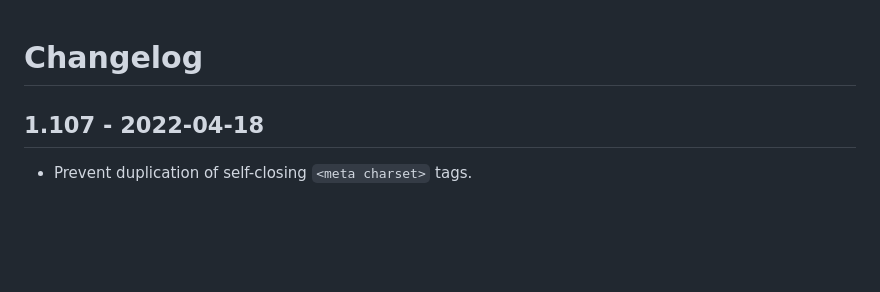
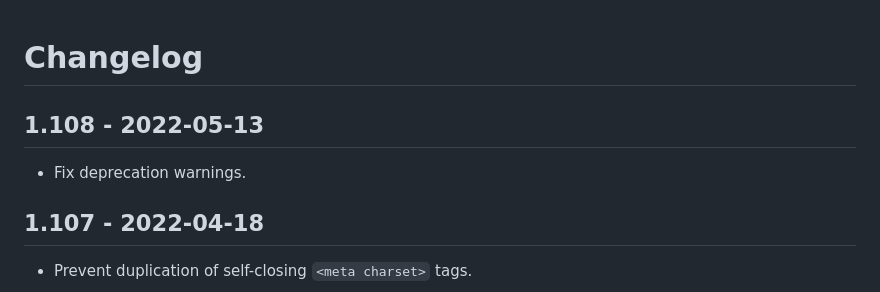
Before and after one commit to kiboit/phast, a Markdown page: CHANGELOG.md, the part around the change. GitHub-like rendering; blank space fills up the shorter version.

Commit message:
Update changelog

```diff
--- a/CHANGELOG.md
+++ b/CHANGELOG.md
@@ -1,4 +1,8 @@
 # Changelog
+
+## 1.108 - 2022-05-13
+
+* Fix deprecation warnings.
 
 ## 1.107 - 2022-04-18
 
```
